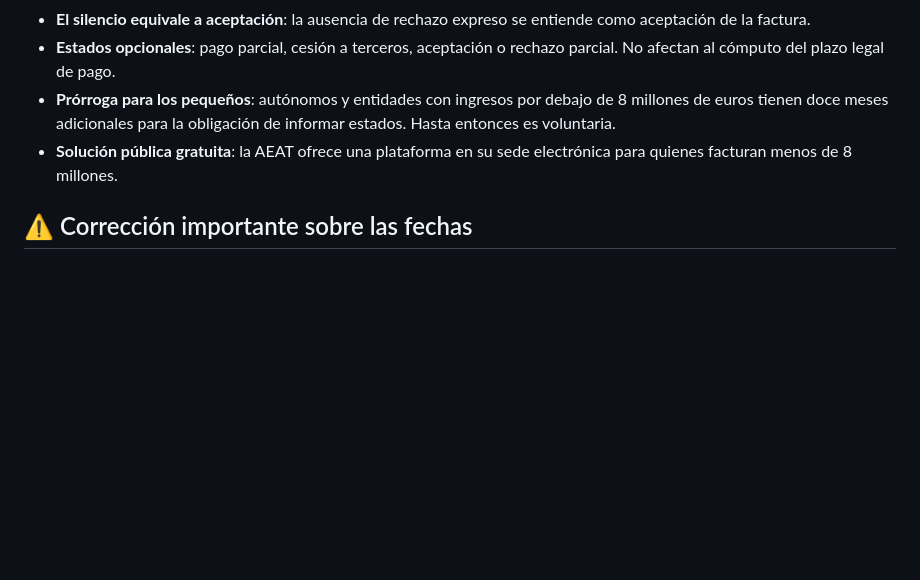
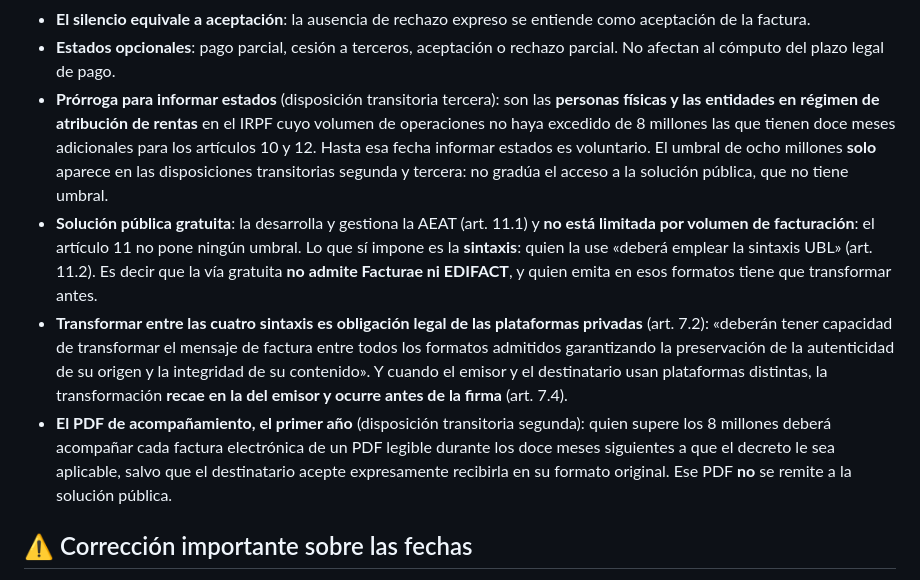
Before and after one commit to greedwhale/glosa-e, a Markdown page: README.md, the part around the change. GitHub-like rendering; blank space fills up the shorter version.

Commit message:
El umbral de ocho millones estaba pegado al articulo que no era
El README decia, bajo el epigrafe «Lo que la norma exige (verificado)»,
que la solucion publica de la AEAT es «para quienes facturan menos de 8
millones». Es falso. El articulo 11 no pone ningun umbral: la solucion
publica no esta limitada por volumen. Lo que si impone es la sintaxis,
UBL y solo UBL (art. 11.2), asi que la via gratuita no admite Facturae ni
EDIFACT.

Los ocho millones solo salen en las disposiciones transitorias segunda y
tercera, y lo que gradúan es otra cosa: el calendario de la obligacion de
informar estados, y para las personas fisicas y entidades en atribucion
de rentas, no para todo el mundo.

Comprobado sobre el XML del BOE, no sobre resumenes: los resumenes
comerciales tambien dicen «sin perdida de informacion» donde el decreto
dice «preservacion de la autenticidad de su origen y la integridad de su
contenido», que no es lo mismo.

De paso entran dos cosas que faltaban y que pesan: el articulo 7.2, que
obliga a las plataformas privadas a poder transformar entre las cuatro
sintaxis, con la transformacion a cargo de la plataforma del emisor y
antes de la firma (art. 7.4); y la disposicion transitoria segunda, el
PDF de acompañamiento durante el primer año para quien pase de ocho
millones.

Es el fallo de siempre: una cifra verdadera pegada al articulo que no
era, y nadie lo nota porque suena bien.

```diff
--- a/README.md
+++ b/README.md
@@ -192,11 +192,32 @@ Del RD 238/2026, de 25 de marzo:
   entiende como aceptación de la factura.
 - **Estados opcionales**: pago parcial, cesión a terceros, aceptación o rechazo
   parcial. No afectan al cómputo del plazo legal de pago.
-- **Prórroga para los pequeños**: autónomos y entidades con ingresos por debajo
-  de 8 millones de euros tienen doce meses adicionales para la obligación de
-  informar estados. Hasta entonces es voluntaria.
-- **Solución pública gratuita**: la AEAT ofrece una plataforma en su sede
-  electrónica para quienes facturan menos de 8 millones.
+- **Prórroga para informar estados** (disposición transitoria tercera): son las
+  **personas físicas y las entidades en régimen de atribución de rentas** en el
+  IRPF cuyo volumen de operaciones no haya excedido de 8 millones las que
+  tienen doce meses adicionales para los artículos 10 y 12. Hasta esa fecha
+  informar estados es voluntario. El umbral de ocho millones **solo** aparece
+  en las disposiciones transitorias segunda y tercera: no gradúa el acceso a la
+  solución pública, que no tiene umbral.
+- **Solución pública gratuita**: la desarrolla y gestiona la AEAT (art. 11.1) y
+  **no está limitada por volumen de facturación**: el artículo 11 no pone
+  ningún umbral. Lo que sí impone es la **sintaxis**: quien la use «deberá
+  emplear la sintaxis UBL» (art. 11.2). Es decir que la vía gratuita **no
+  admite Facturae ni EDIFACT**, y quien emita en esos formatos tiene que
+  transformar antes.
+- **Transformar entre las cuatro sintaxis es obligación legal de las
+  plataformas privadas** (art. 7.2): «deberán tener capacidad de transformar el
+  mensaje de factura entre todos los formatos admitidos garantizando la
+  preservación de la autenticidad de su origen y la integridad de su
+  contenido». Y cuando el emisor y el destinatario usan plataformas distintas,
+  la transformación **recae en la del emisor y ocurre antes de la firma**
+  (art. 7.4).
+- **El PDF de acompañamiento, el primer año** (disposición transitoria
+  segunda): quien supere los 8 millones deberá acompañar cada factura
+  electrónica de un PDF legible durante los doce meses siguientes a que el
+  decreto le sea aplicable, salvo que el destinatario acepte expresamente
+  recibirla en su formato original. Ese PDF **no** se remite a la solución
+  pública.
 
 ## ⚠️ Corrección importante sobre las fechas
 
```
